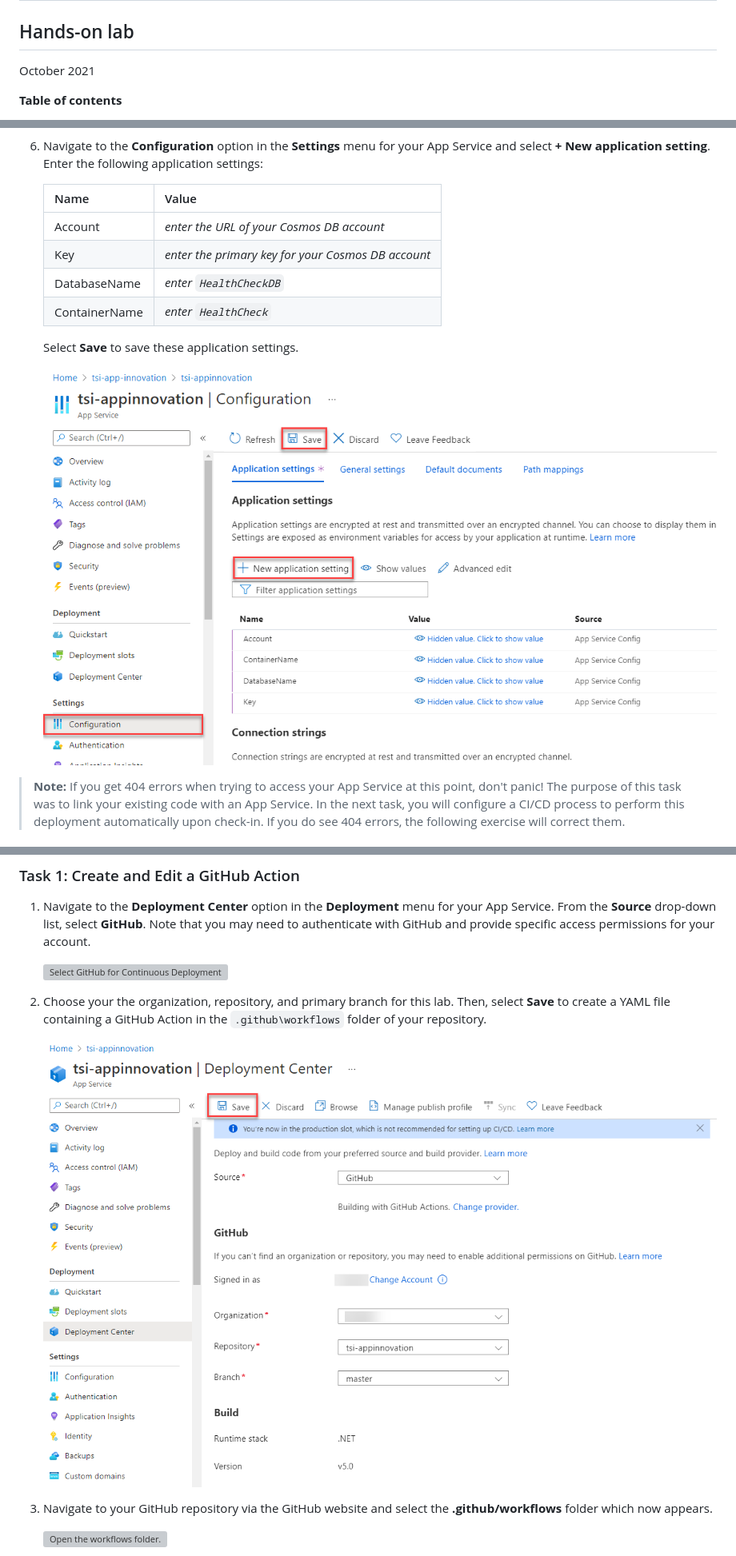
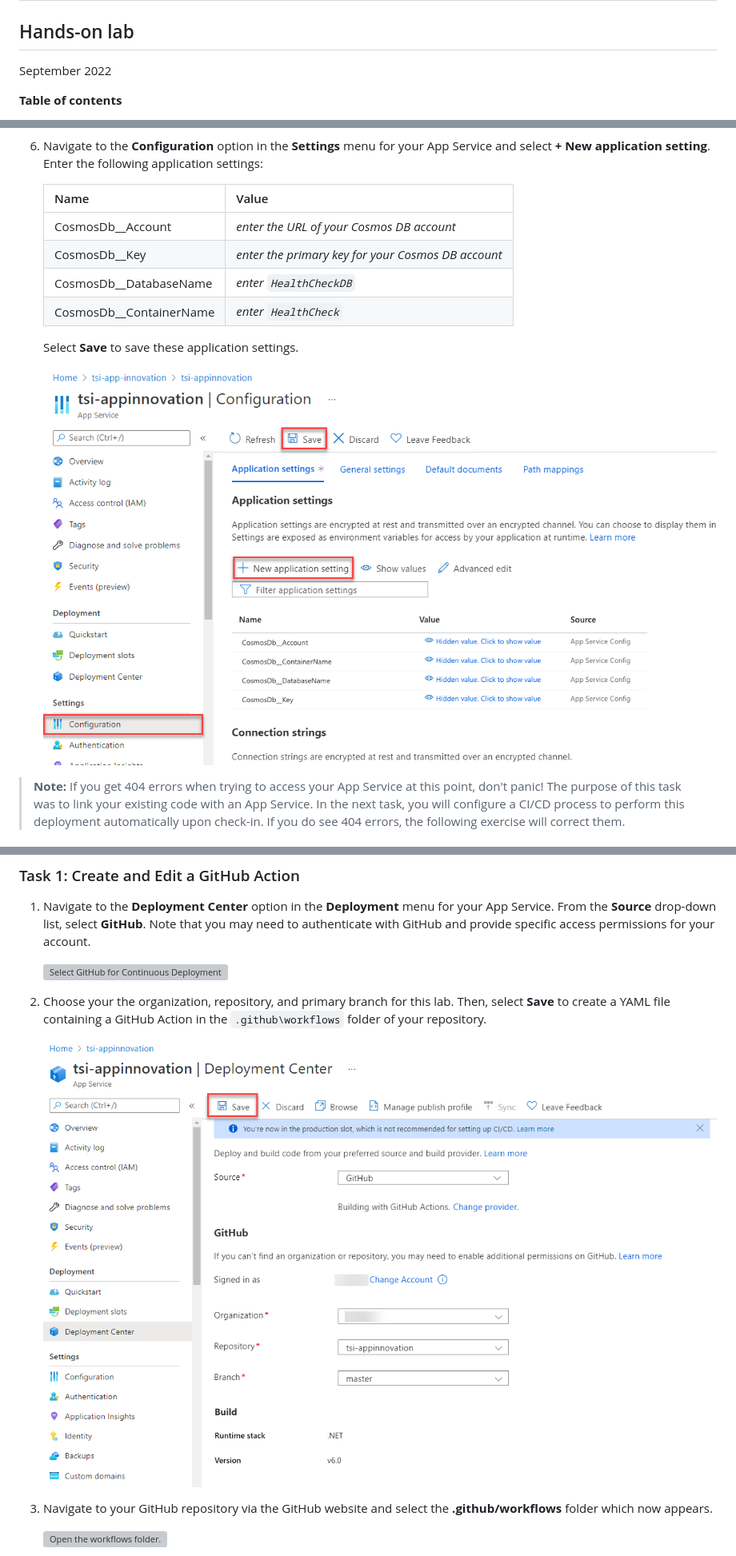
Before and after one commit to microsoft/winwithappplatpoc, a Markdown page: Hands-On Lab.md, 3 parts joined by grey strips. Shown at 80% size. GitHub-like rendering; pictures changed too: media/app-service-app-settings.png, media/cicd-create-action.png; grey boxes are pictures that could not be loaded.

```diff
--- a/Hands-On Lab.md
+++ b/Hands-On Lab.md
@@ -2,7 +2,7 @@
 
 <h2>Hands-on lab</h2>
 
-October 2021
+September 2022
 
 **Table of contents**
 
@@ -217,12 +211,12 @@ Refer to the [Before the hands-on lab setup guide](Before%20the%20Hands-On%20Lab
 
 6. Navigate to the **Configuration** option in the **Settings** menu for your App Service and select **+ New application setting**.  Enter the following application settings:
 
-    |Name|Value|
-    |----|-----|
-    |Account| _enter the URL of your Cosmos DB account_ |
-    |Key| _enter the primary key for your Cosmos DB account_ |
-    |DatabaseName| _enter `HealthCheckDB`_ |
-    |ContainerName| _enter `HealthCheck`_ |
+    | Name                    | Value                                              |
+    | ----------------------- | -------------------------------------------------- |
+    | CosmosDb__Account       | _enter the URL of your Cosmos DB account_          |
+    | CosmosDb__Key           | _enter the primary key for your Cosmos DB account_ |
+    | CosmosDb__DatabaseName  | _enter `HealthCheckDB`_                            |
+    | CosmosDb__ContainerName | _enter `HealthCheck`_                              |
 
     Select **Save** to save these application settings.
 
```
Also changed, not shown: other parts of Hands-On Lab.md (+24 -30 lines), Before the Hands-On Lab.md (+7 -9 lines), 2 other files.
